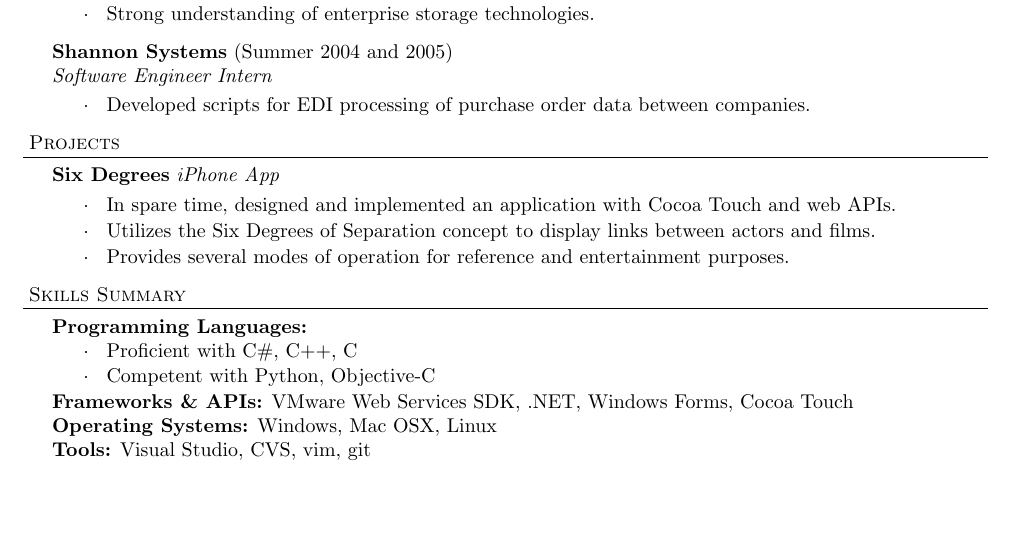
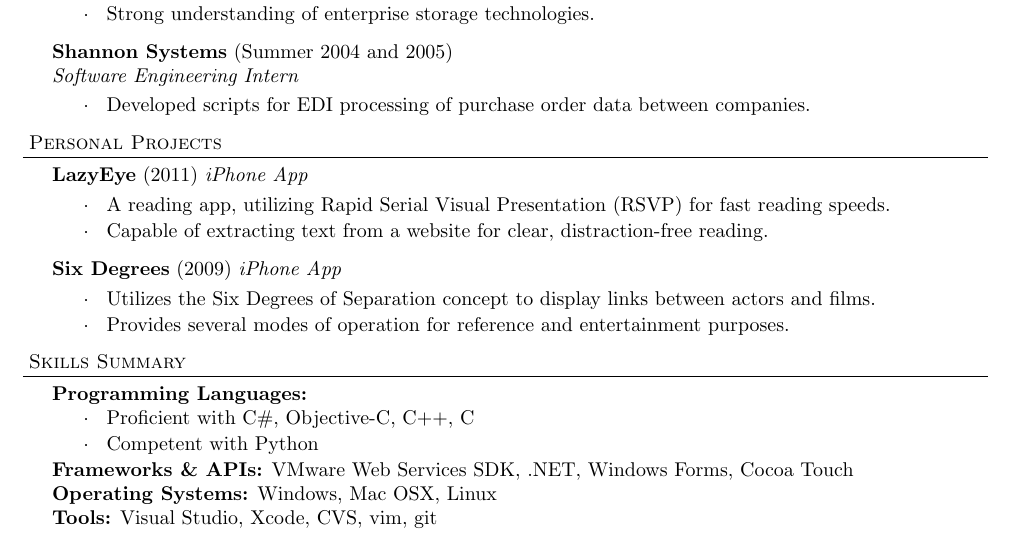
Before and after one commit to brianpartridge/resume, a LaTeX CV (brian_partridge_resume.tex): part of the page, cut so that both start at the same text, the shorter picture padded with empty space. Compiled offline with pdfLaTeX.

Commit message:
updated to reflect work on LazyEye

```diff
--- a/brian_partridge_resume.tex
+++ b/brian_partridge_resume.tex
@@ -27,7 +27,7 @@
 
 \newcommand{\employer}[3]{\textbf{#1} (#2)\\ \emph{#3}\\  }
 
-\newcommand{\project}[2]{\textbf{#1} \emph{#2}\\  }
+\newcommand{\project}[3]{\textbf{#1} (#2) \emph{#3}\\  }
 
 \newenvironment{achievements}{\begin{list}{\mydot}{\topsep 0pt \itemsep -2pt}}{\vspace*{4pt}\end{list}}
 
@@ -98,17 +98,21 @@ Selected Coursework:
   \item Strong understanding of enterprise storage technologies.
 \end{achievements}
 
-\employer{Shannon Systems}{Summer 2004 and 2005}{Software Engineer Intern}
+\employer{Shannon Systems}{Summer 2004 and 2005}{Software Engineering Intern}
 \begin{achievements}
   \item Developed scripts for EDI processing of purchase order data between companies.
 \end{achievements}
 
 % PROJECTS
 
-\header{Projects}
-\project{Six Degrees}{iPhone App}{
+\header{Personal Projects}
+\project{LazyEye}{2011}{iPhone App}{
 \begin{achievements}
-  \item In spare time, designed and implemented an application with Cocoa Touch and web APIs.
+  \item A reading app, utilizing Rapid Serial Visual Presentation (RSVP) for fast reading speeds.
+  \item Capable of extracting text from a website for clear, distraction-free reading.
+\end{achievements}}
+\project{Six Degrees}{2009}{iPhone App}{
+\begin{achievements}
   \item Utilizes the Six Degrees of Separation concept to display links between actors and films.
   \item Provides several modes of operation for reference and entertainment purposes.
 \end{achievements}}
@@ -118,8 +122,8 @@ Selected Coursework:
 \header{Skills Summary}
 \textbf{Programming Languages:}
 \begin{achievements}
-  \item Proficient with C\#, C++, C
-  \item Competent with Python, Objective-C
+  \item Proficient with C\#, Objective-C, C++, C
+  \item Competent with Python
 \end{achievements}
 \vspace{-3pt}
 
@@ -127,6 +131,6 @@ Selected Coursework:
 
 \textbf{Operating Systems:} Windows, Mac OSX, Linux\\
 
-\textbf{Tools:} Visual Studio, CVS, vim, git\\
+\textbf{Tools:} Visual Studio, Xcode, CVS, vim, git\\
 
 \end{document}
```
Also changed, not shown: brian_partridge_resume.pdf.
